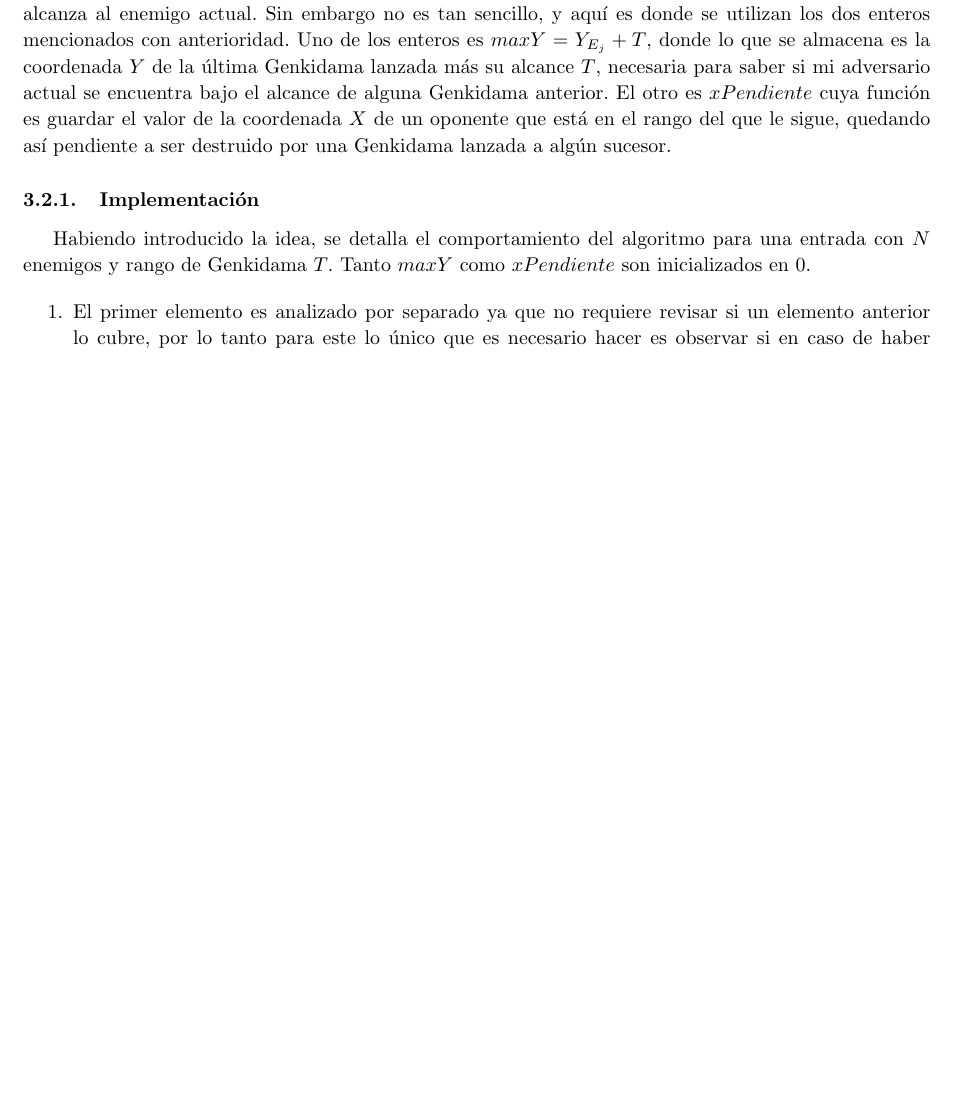
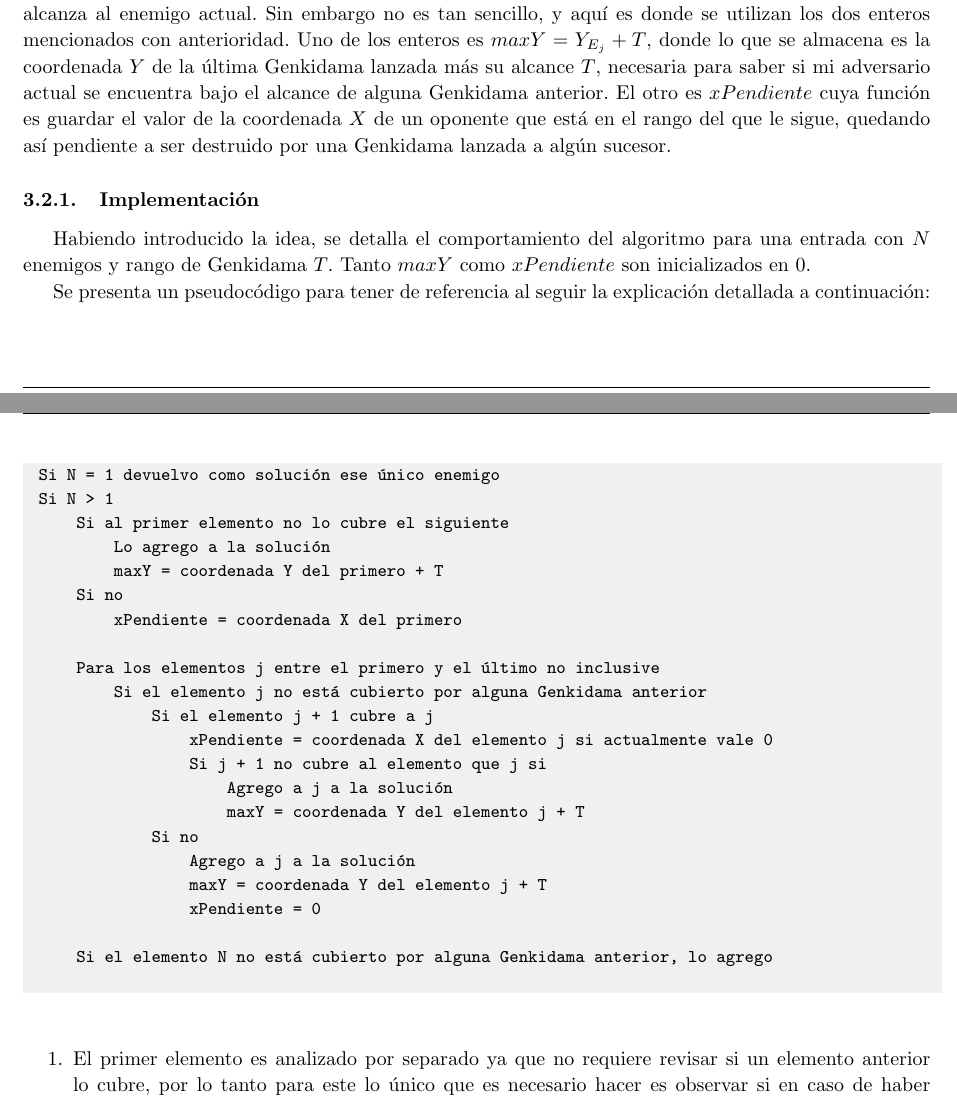
Before and after one commit to francofrizzo/aed3-tp1, a LaTeX document (latex/informe.tex, which reads latex/ej2.tex): part of page 8 of 19 before the commit and two parts of pages 8 and 9 of 20 after it, the two joined at a grey line, cut so that both start at the same text, the shorter picture padded with empty space. Compiled offline with pdfLaTeX.

Commit message:
Add Genkidama pseudocode

```diff
--- a/latex/ej2.tex
+++ b/latex/ej2.tex
@@ -84,6 +84,35 @@
 	Habiendo introducido la idea, se detalla el comportamiento del algoritmo para
 	una entrada con $N$ enemigos y rango de Genkidama $T$. Tanto $maxY$ como
 	$xPendiente$ son inicializados en 0.
+
+	Se presenta un pseudocódigo para tener de referencia al seguir la
+	explicación detallada a continuación:
+
+	\begin{codesnippet}
+	\begin{verbatim}
+	Si N = 1 devuelvo como solución ese único enemigo
+	Si N > 1
+	    Si al primer elemento no lo cubre el siguiente
+	        Lo agrego a la solución
+	        maxY = coordenada Y del primero + T
+	    Si no
+	        xPendiente = coordenada X del primero
+
+	    Para los elementos j entre el primero y el último no inclusive
+	        Si el elemento j no está cubierto por alguna Genkidama anterior
+	            Si el elemento j + 1 cubre a j
+	                xPendiente = coordenada X del elemento j si actualmente vale 0
+	                Si j + 1 no cubre al elemento que j si
+	                    Agrego a j a la solución
+	                    maxY = coordenada Y del elemento j + T
+	            Si no
+	                Agrego a j a la solución
+	                maxY = coordenada Y del elemento j + T
+	                xPendiente = 0
+
+	    Si el elemento N no está cubierto por alguna Genkidama anterior, lo agrego
+	\end{verbatim}
+	\end{codesnippet}
 
 	\begin{enumerate}
 		\item{
```
